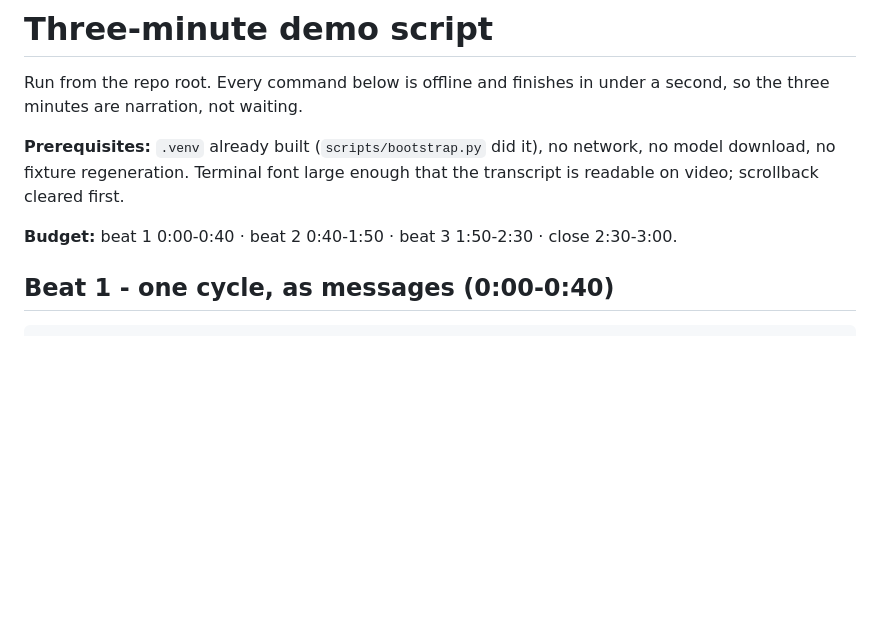
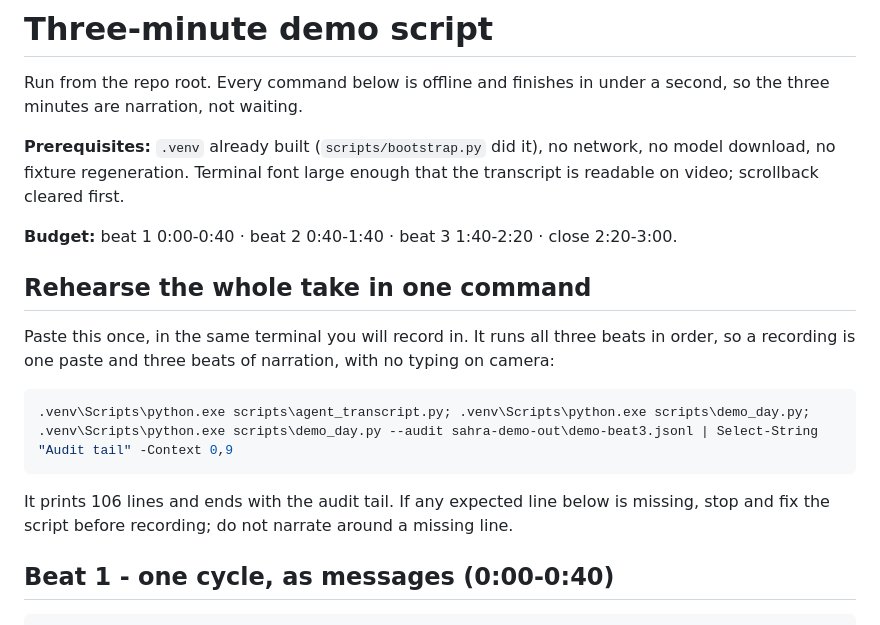
Before and after one commit to kswisse/sahra-aegis, a Markdown page: docs/demo-script.md, the part around one of its changes. Drawn GitHub-style; blank space fills up the shorter version.

````diff
--- a/docs/demo-script.md
+++ b/docs/demo-script.md
@@ -7,7 +7,19 @@ three minutes are narration, not waiting.
 download, no fixture regeneration. Terminal font large enough that the transcript is readable
 on video; scrollback cleared first.
 
-**Budget:** beat 1 0:00-0:40 · beat 2 0:40-1:50 · beat 3 1:50-2:30 · close 2:30-3:00.
+**Budget:** beat 1 0:00-0:40 · beat 2 0:40-1:40 · beat 3 1:40-2:20 · close 2:20-3:00.
+
+## Rehearse the whole take in one command
+
+Paste this once, in the same terminal you will record in. It runs all three beats in order, so a
+recording is one paste and three beats of narration, with no typing on camera:
+
+```powershell
+.venv\Scripts\python.exe scripts\agent_transcript.py; .venv\Scripts\python.exe scripts\demo_day.py; .venv\Scripts\python.exe scripts\demo_day.py --audit sahra-demo-out\demo-beat3.jsonl | Select-String "Audit tail" -Context 0,9
+```
+
+It prints 106 lines and ends with the audit tail. If any expected line below is missing, stop
+and fix the script before recording; do not narrate around a missing line.
 
 ## Beat 1 - one cycle, as messages (0:00-0:40)
 
````
Also changed, not shown: other parts of docs/demo-script.md (+51 -7 lines).
